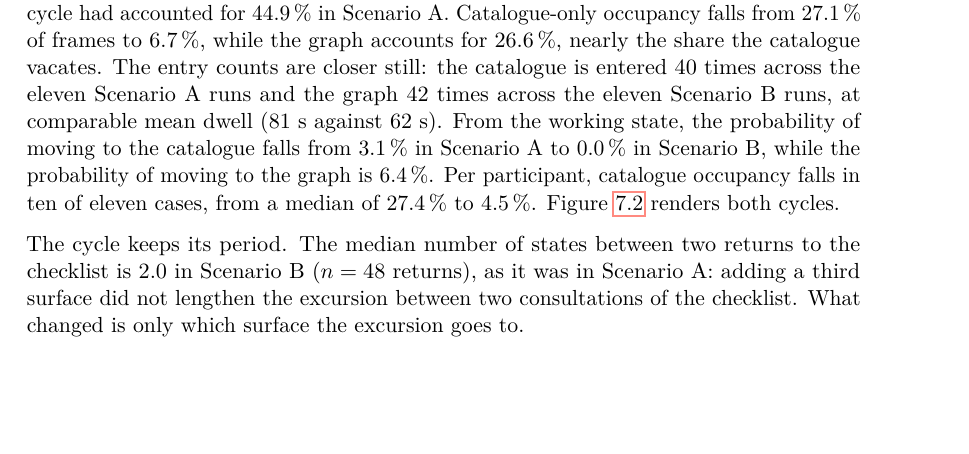
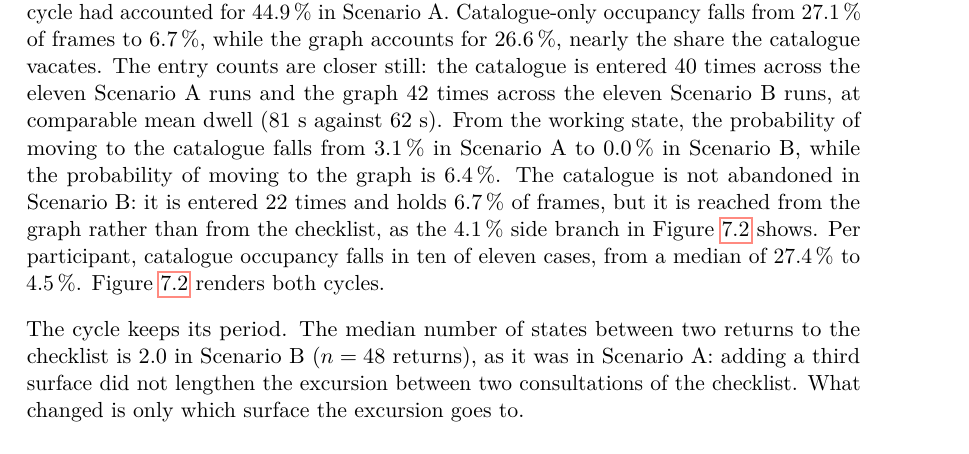
Before and after one commit to morischumacher/Diploma_Thesis, a LaTeX thesis (main.tex, which reads chapters/evaluation.tex): part of page 107 of 213, cut so that both start at the same text, the shorter picture padded with empty space. Compiled offline with pdfLaTeX.

Commit message:
Ch7: say that the catalogue is still reached in Scenario B
The 0.0 per cent is the transition probability out of the DASH+CAT
working state, not the probability of visiting the catalogue at all: in
Scenario B the catalogue still holds 6.7 per cent of frames over 22
entries (Table 7.3), reached from the graph as the 4.1 per cent side
branch Figure 7.2 already draws. Say so, so the number cannot be read as
"never visited".

Co-Authored-By: Claude Opus 5 <noreply@anthropic.com>
Claude-Session: https://claude.ai/code/session_01MLUFGCVLTdE5xbPVnNzfiY

```diff
--- a/chapters/evaluation.tex
+++ b/chapters/evaluation.tex
@@ -239,7 +239,7 @@ The graph enters the planning loop at exactly one point: it replaces the catalog
 \paragraph{Substitution: The Graph Replaces the Catalogue}
 \label{sec:eval-substitution}
 
-The graph does not add a third station to the planning cycle; it takes the place of one. In Scenario~B the cycle runs between the graph and the Dashboard, with \textsc{dash+cat}~$\rightarrow$~\textsc{graph} and its reverse at 19.3\,\% each, 38.6\,\% of all state changes together, where the catalogue--Dashboard cycle had accounted for 44.9\,\% in Scenario~A. Catalogue-only occupancy falls from 27.1\,\% of frames to 6.7\,\%, while the graph accounts for 26.6\,\%, nearly the share the catalogue vacates. The entry counts are closer still: the catalogue is entered 40 times across the eleven Scenario~A runs and the graph 42 times across the eleven Scenario~B runs, at comparable mean dwell (81~s against 62~s). From the working state, the probability of moving to the catalogue falls from 3.1\,\% in Scenario~A to 0.0\,\% in Scenario~B, while the probability of moving to the graph is 6.4\,\%. Per participant, catalogue occupancy falls in ten of eleven cases, from a median of 27.4\,\% to 4.5\,\%. Figure~\ref{fig:eval-loop} renders both cycles.
+The graph does not add a third station to the planning cycle; it takes the place of one. In Scenario~B the cycle runs between the graph and the Dashboard, with \textsc{dash+cat}~$\rightarrow$~\textsc{graph} and its reverse at 19.3\,\% each, 38.6\,\% of all state changes together, where the catalogue--Dashboard cycle had accounted for 44.9\,\% in Scenario~A. Catalogue-only occupancy falls from 27.1\,\% of frames to 6.7\,\%, while the graph accounts for 26.6\,\%, nearly the share the catalogue vacates. The entry counts are closer still: the catalogue is entered 40 times across the eleven Scenario~A runs and the graph 42 times across the eleven Scenario~B runs, at comparable mean dwell (81~s against 62~s). From the working state, the probability of moving to the catalogue falls from 3.1\,\% in Scenario~A to 0.0\,\% in Scenario~B, while the probability of moving to the graph is 6.4\,\%. The catalogue is not abandoned in Scenario~B: it is entered 22 times and holds 6.7\,\% of frames, but it is reached from the graph rather than from the checklist, as the 4.1\,\% side branch in Figure~\ref{fig:eval-loop} shows. Per participant, catalogue occupancy falls in ten of eleven cases, from a median of 27.4\,\% to 4.5\,\%. Figure~\ref{fig:eval-loop} renders both cycles.
 
 The cycle keeps its period. The median number of states between two returns to the checklist is 2.0 in Scenario~B ($n=48$ returns), as it was in Scenario~A: adding a third surface did not lengthen the excursion between two consultations of the checklist. What changed is only which surface the excursion goes to.
 
```
